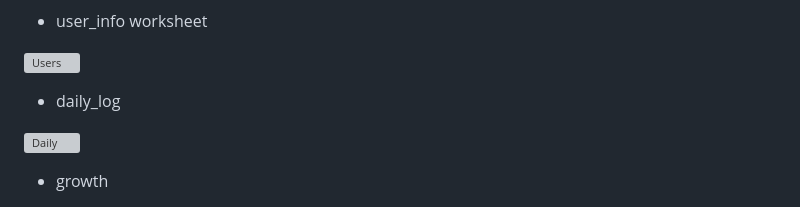
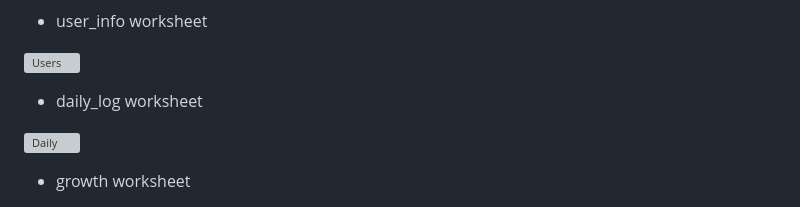
Before and after one commit to Naida1710/simple_baby_tracker, a Markdown page: README.md, the part around the change printed below. GitHub-like rendering; grey boxes are pictures that could not be loaded.

Commit message:
Fix worksheet in Readme

```diff
--- a/README.md
+++ b/README.md
@@ -227,9 +227,9 @@ I used colored console text with colorama:
 
 ![Users](assets/images/1.png)
 
-- daily_log
+- daily_log worksheet
 
 ![Daily](assets/images/3.png)
 
-- growth
+- growth worksheet
 
```
Also changed, not shown: other parts of README.md (+4 -2 lines).
